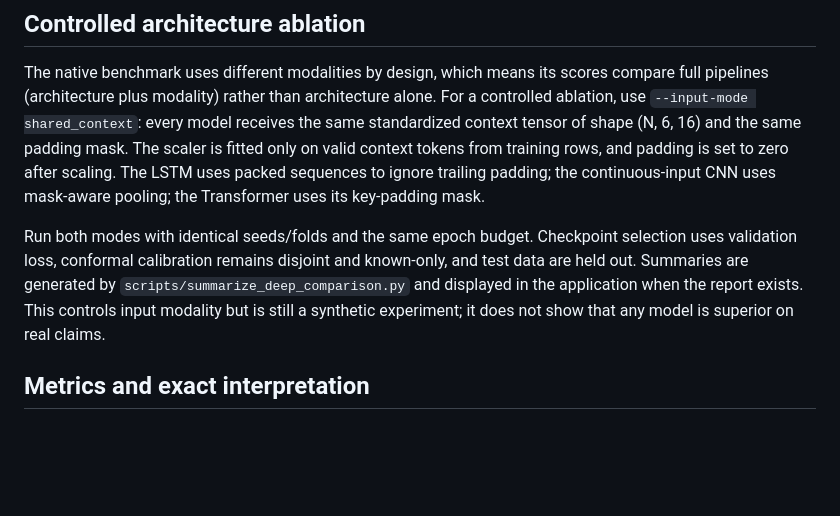
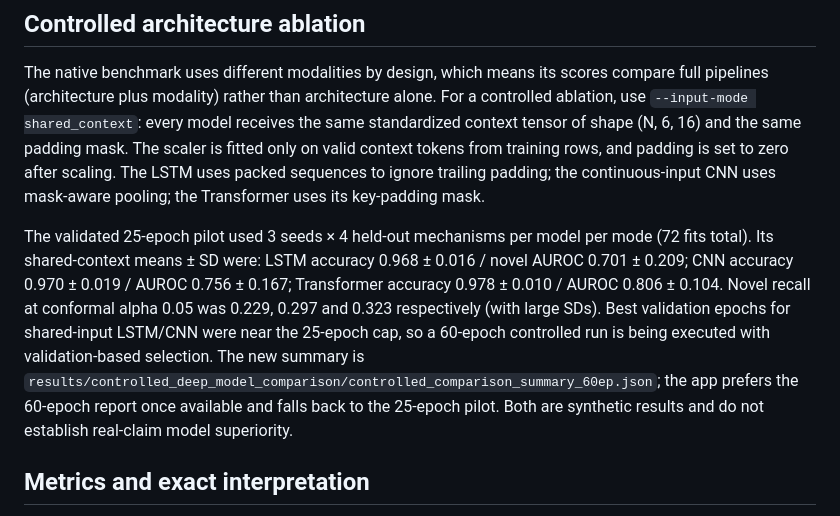
Before and after one commit to ishantpant2121/MUJ-DS-2430010379, a Markdown page: docs/DEEP_LEARNING_MODELS.md, the part around the change. Drawn GitHub-style; blank space fills up the shorter version.

Commit message:
docs: add controlled pilot metrics and longer training protocol

```diff
--- a/docs/DEEP_LEARNING_MODELS.md
+++ b/docs/DEEP_LEARNING_MODELS.md
@@ -43,7 +43,7 @@ The 3 models × 4 held-out mechanisms × 3 generator seeds create 36 trained mod
 
 The native benchmark uses different modalities by design, which means its scores compare full pipelines (architecture plus modality) rather than architecture alone. For a controlled ablation, use `--input-mode shared_context`: every model receives the same standardized context tensor of shape (N, 6, 16) and the same padding mask. The scaler is fitted only on valid context tokens from training rows, and padding is set to zero after scaling. The LSTM uses packed sequences to ignore trailing padding; the continuous-input CNN uses mask-aware pooling; the Transformer uses its key-padding mask.
 
-Run both modes with identical seeds/folds and the same epoch budget. Checkpoint selection uses validation loss, conformal calibration remains disjoint and known-only, and test data are held out. Summaries are generated by `scripts/summarize_deep_comparison.py` and displayed in the application when the report exists. This controls input modality but is still a synthetic experiment; it does not show that any model is superior on real claims.
+The validated 25-epoch pilot used 3 seeds × 4 held-out mechanisms per model per mode (72 fits total). Its shared-context means ± SD were: LSTM accuracy 0.968 ± 0.016 / novel AUROC 0.701 ± 0.209; CNN accuracy 0.970 ± 0.019 / AUROC 0.756 ± 0.167; Transformer accuracy 0.978 ± 0.010 / AUROC 0.806 ± 0.104. Novel recall at conformal alpha 0.05 was 0.229, 0.297 and 0.323 respectively (with large SDs). Best validation epochs for shared-input LSTM/CNN were near the 25-epoch cap, so a 60-epoch controlled run is being executed with validation-based selection. The new summary is `results/controlled_deep_model_comparison/controlled_comparison_summary_60ep.json`; the app prefers the 60-epoch report once available and falls back to the 25-epoch pilot. Both are synthetic results and do not establish real-claim model superiority.
 
 ## Metrics and exact interpretation
 
```
